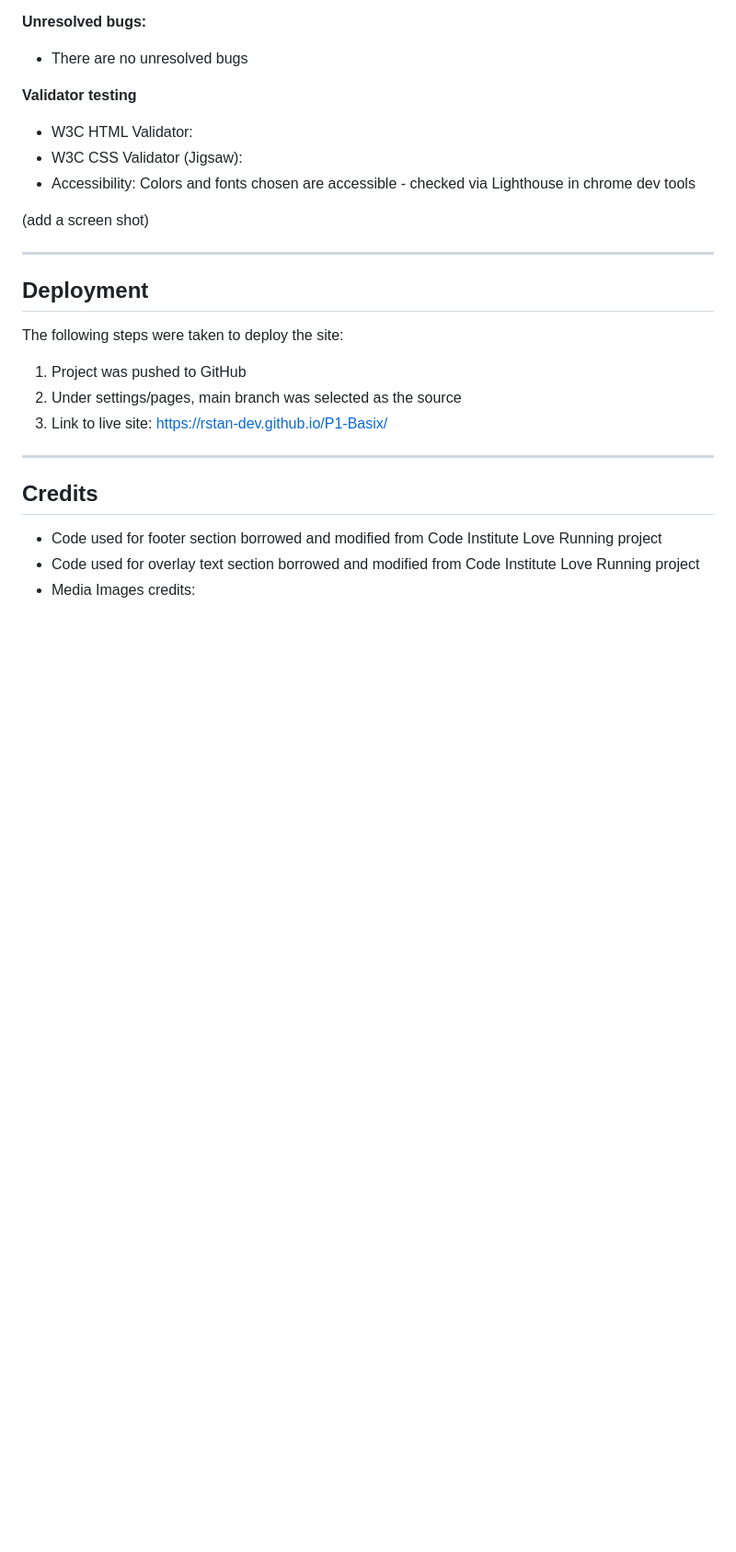
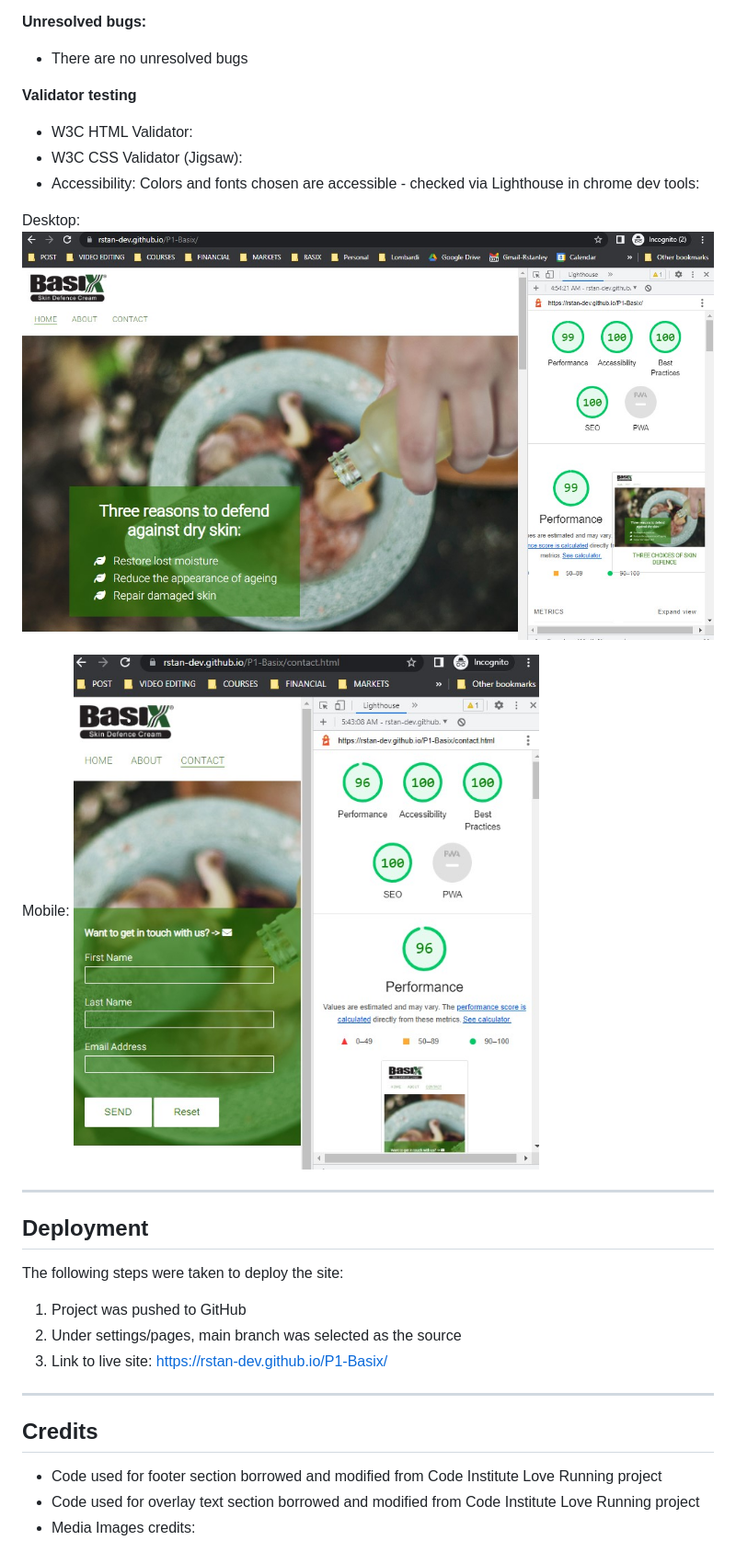
Before and after one commit to rstan-dev/P1-Basix, a Markdown page: README.md, the part around the change printed below. Shown: that part at 92% size. Drawn GitHub-style; pictures changed too: assets/readme-images/lighthouse-report-mobile.jpg (added); blank space fills up the shorter version.

Commit message:
changes to readme - lighthouse report

```diff
--- a/README.md
+++ b/README.md
@@ -97,9 +102,13 @@ Final screenshots created on https://ui.dev/amiresponsive as follows:
 
 - W3C HTML Validator:
 - W3C CSS Validator (Jigsaw):
-- Accessibility: Colors and fonts chosen are accessible - checked via Lighthouse in chrome dev tools
+- Accessibility: Colors and fonts chosen are accessible - checked via Lighthouse in chrome dev tools:
 
-(add a screen shot)
+Desktop:
+<img src="assets/readme-images/lighthouse-report-desktop.jpg">
+
+Mobile:
+<img src="assets/readme-images/lighthouse-report-mobile.jpg">
 
 ------
 
```
Also changed, not shown: other parts of README.md (+8 -3 lines), 1 other file.
